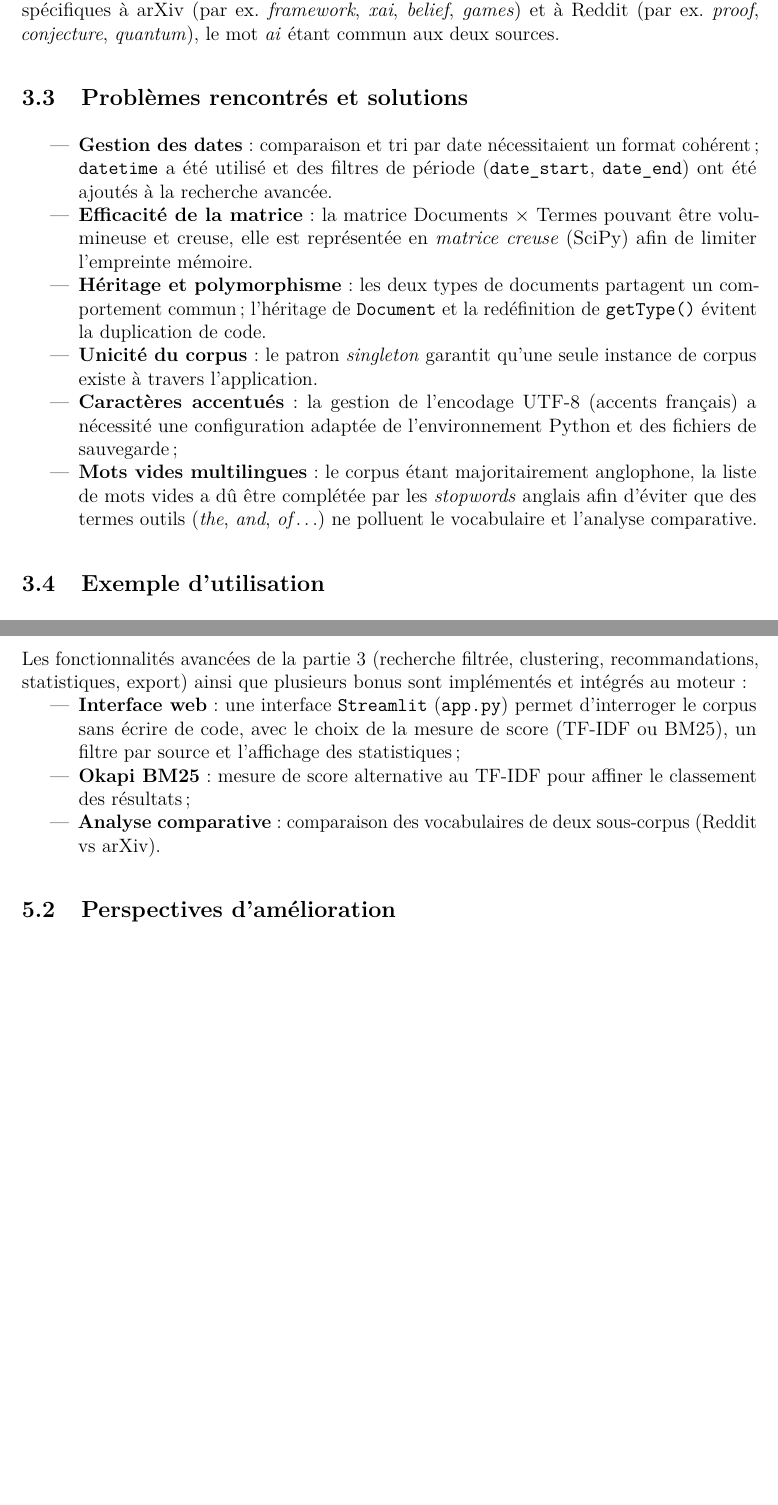
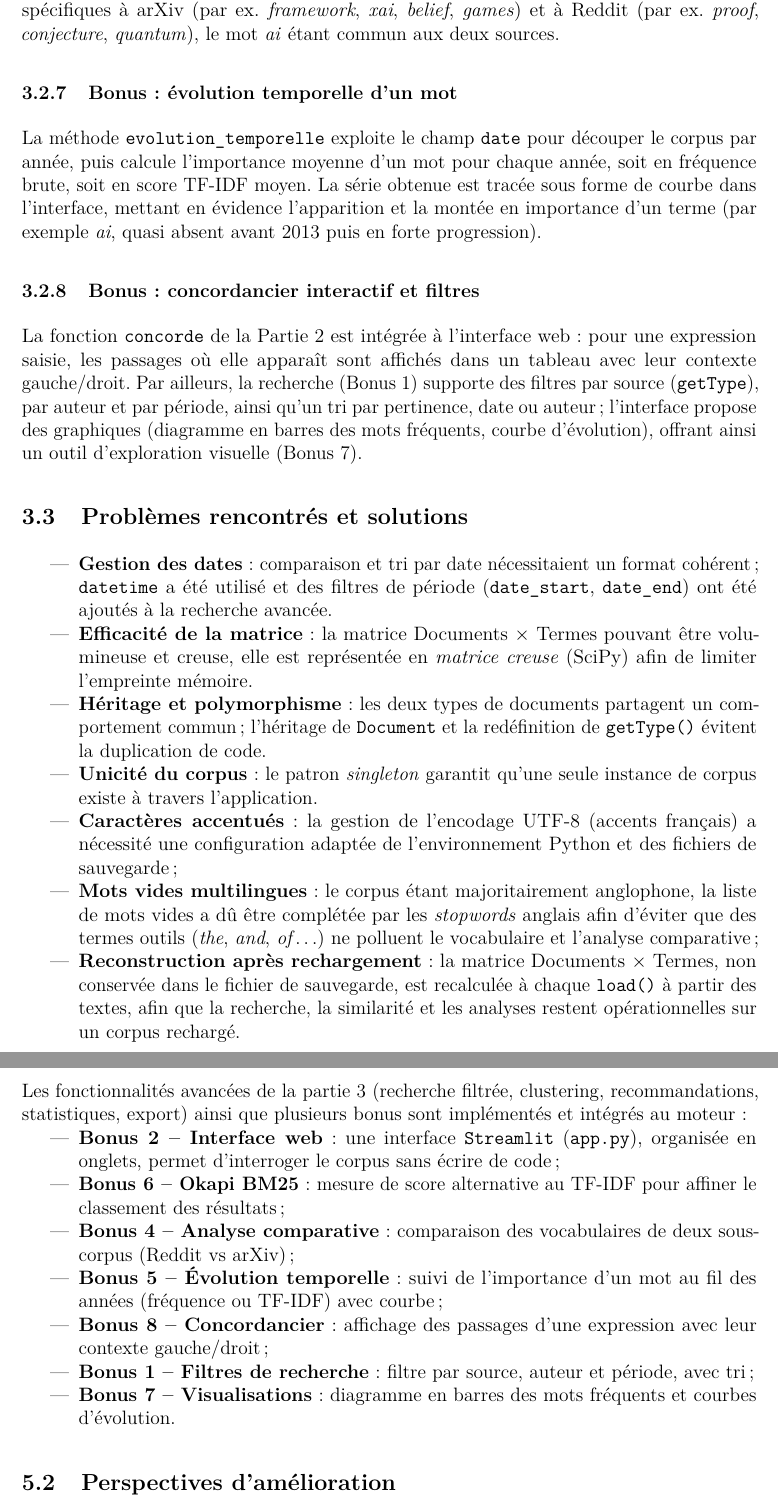
Before and after one commit to jortanix/projet_prg_spe, a LaTeX document (rapport/rapport_projet.tex): two parts of pages 6 and 7 of 8 before the commit and two parts of pages 6 and 8 of 9 after it, joined at a grey line, cut so that both start at the same text, the shorter picture padded with empty space. Compiled offline with pdfLaTeX.

Commit message:
docs: rapport - bonus 1/5/7/8 (filtres, evolution temporelle, visualisations, concordancier)

```diff
--- a/rapport/rapport_projet.tex
+++ b/rapport/rapport_projet.tex
@@ -176,6 +176,12 @@ avec $IDF(t)=\log\left(1+\frac{N-df(t)+0.5}{df(t)+0.5}\right)$. Les paramètres
 \subsubsection{Bonus : analyse comparative de sous-corpus}
 La méthode \texttt{analyser\_sous\_corpus} compare deux groupes de documents (par exemple \texttt{Reddit} et \texttt{arXiv}). Chaque groupe est agrégé en un pseudo-document puis un score TF-IDF local est calculé pour chaque terme. Les termes les plus importants de chaque groupe sont alors comparés : les mots communs mettent en évidence le vocabulaire partagé, tandis que les mots \emph{spécifiques} à chaque groupe révèlent les thématiques propres à chaque source. Appliquée au corpus (10 documents Reddit et 10 arXiv), l'analyse fait ressortir des termes spécifiques à arXiv (par ex. \emph{framework}, \emph{xai}, \emph{belief}, \emph{games}) et à Reddit (par ex. \emph{proof}, \emph{conjecture}, \emph{quantum}), le mot \emph{ai} étant commun aux deux sources.
 
+\subsubsection{Bonus : évolution temporelle d'un mot}
+La méthode \texttt{evolution\_temporelle} exploite le champ \texttt{date} pour découper le corpus par année, puis calcule l'importance moyenne d'un mot pour chaque année, soit en fréquence brute, soit en score TF-IDF moyen. La série obtenue est tracée sous forme de courbe dans l'interface, mettant en évidence l'apparition et la montée en importance d'un terme (par exemple \emph{ai}, quasi absent avant 2013 puis en forte progression).
+
+\subsubsection{Bonus : concordancier interactif et filtres}
+La fonction \texttt{concorde} de la Partie 2 est intégrée à l'interface web : pour une expression saisie, les passages où elle apparaît sont affichés dans un tableau avec leur contexte gauche/droit. Par ailleurs, la recherche (Bonus 1) supporte des filtres par source (\texttt{getType}), par auteur et par période, ainsi qu'un tri par pertinence, date ou auteur ; l'interface propose des graphiques (diagramme en barres des mots fréquents, courbe d'évolution), offrant ainsi un outil d'exploration visuelle (Bonus 7).
+
 \subsection{Problèmes rencontrés et solutions}
 
 \begin{itemize}
@@ -184,7 +190,8 @@ La méthode \texttt{analyser\_sous\_corpus} compare deux groupes de documents (p
     \item \textbf{Héritage et polymorphisme} : les deux types de documents partagent un comportement commun ; l'héritage de \texttt{Document} et la redéfinition de \texttt{getType()} évitent la duplication de code.
     \item \textbf{Unicité du corpus} : le patron \emph{singleton} garantit qu'une seule instance de corpus existe à travers l'application.
     \item \textbf{Caractères accentués} : la gestion de l'encodage UTF-8 (accents français) a nécessité une configuration adaptée de l'environnement Python et des fichiers de sauvegarde ;
-    \item \textbf{Mots vides multilingues} : le corpus étant majoritairement anglophone, la liste de mots vides a dû être complétée par les \emph{stopwords} anglais afin d'éviter que des termes outils (\emph{the}, \emph{and}, \emph{of}\ldots) ne polluent le vocabulaire et l'analyse comparative.
+    \item \textbf{Mots vides multilingues} : le corpus étant majoritairement anglophone, la liste de mots vides a dû être complétée par les \emph{stopwords} anglais afin d'éviter que des termes outils (\emph{the}, \emph{and}, \emph{of}\ldots) ne polluent le vocabulaire et l'analyse comparative ;
+    \item \textbf{Reconstruction après rechargement} : la matrice Documents $\times$ Termes, non conservée dans le fichier de sauvegarde, est recalculée à chaque \texttt{load()} à partir des textes, afin que la recherche, la similarité et les analyses restent opérationnelles sur un corpus rechargé.
 \end{itemize}
 
 \subsection{Exemple d'utilisation}
@@ -231,9 +238,13 @@ Les tests globaux vérifient l'intégration complète du système, c'est-à-dire
 
 Les fonctionnalités avancées de la partie 3 (recherche filtrée, clustering, recommandations, statistiques, export) ainsi que plusieurs bonus sont implémentés et intégrés au moteur :
 \begin{itemize}
-    \item \textbf{Interface web} : une interface \texttt{Streamlit} (\texttt{app.py}) permet d'interroger le corpus sans écrire de code, avec le choix de la mesure de score (TF-IDF ou BM25), un filtre par source et l'affichage des statistiques ;
-    \item \textbf{Okapi BM25} : mesure de score alternative au TF-IDF pour affiner le classement des résultats ;
-    \item \textbf{Analyse comparative} : comparaison des vocabulaires de deux sous-corpus (Reddit vs arXiv).
+    \item \textbf{Bonus 2 -- Interface web} : une interface \texttt{Streamlit} (\texttt{app.py}), organisée en onglets, permet d'interroger le corpus sans écrire de code ;
+    \item \textbf{Bonus 6 -- Okapi BM25} : mesure de score alternative au TF-IDF pour affiner le classement des résultats ;
+    \item \textbf{Bonus 4 -- Analyse comparative} : comparaison des vocabulaires de deux sous-corpus (Reddit vs arXiv) ;
+    \item \textbf{Bonus 5 -- Évolution temporelle} : suivi de l'importance d'un mot au fil des années (fréquence ou TF-IDF) avec courbe ;
+    \item \textbf{Bonus 8 -- Concordancier} : affichage des passages d'une expression avec leur contexte gauche/droit ;
+    \item \textbf{Bonus 1 -- Filtres de recherche} : filtre par source, auteur et période, avec tri ;
+    \item \textbf{Bonus 7 -- Visualisations} : diagramme en barres des mots fréquents et courbes d'évolution.
 \end{itemize}
 
 \subsection{Perspectives d'amélioration}
```
Also changed, not shown: rapport/rapport_projet.pdf.
